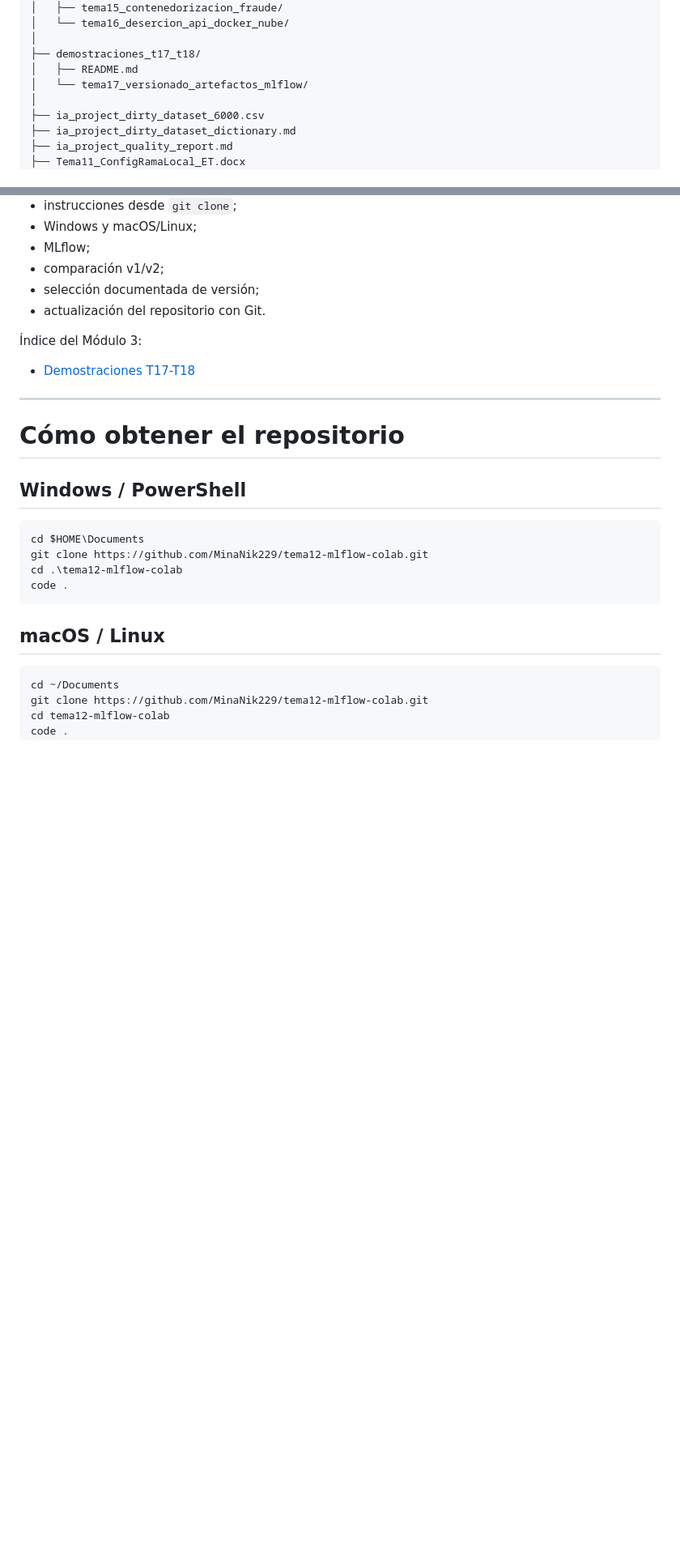
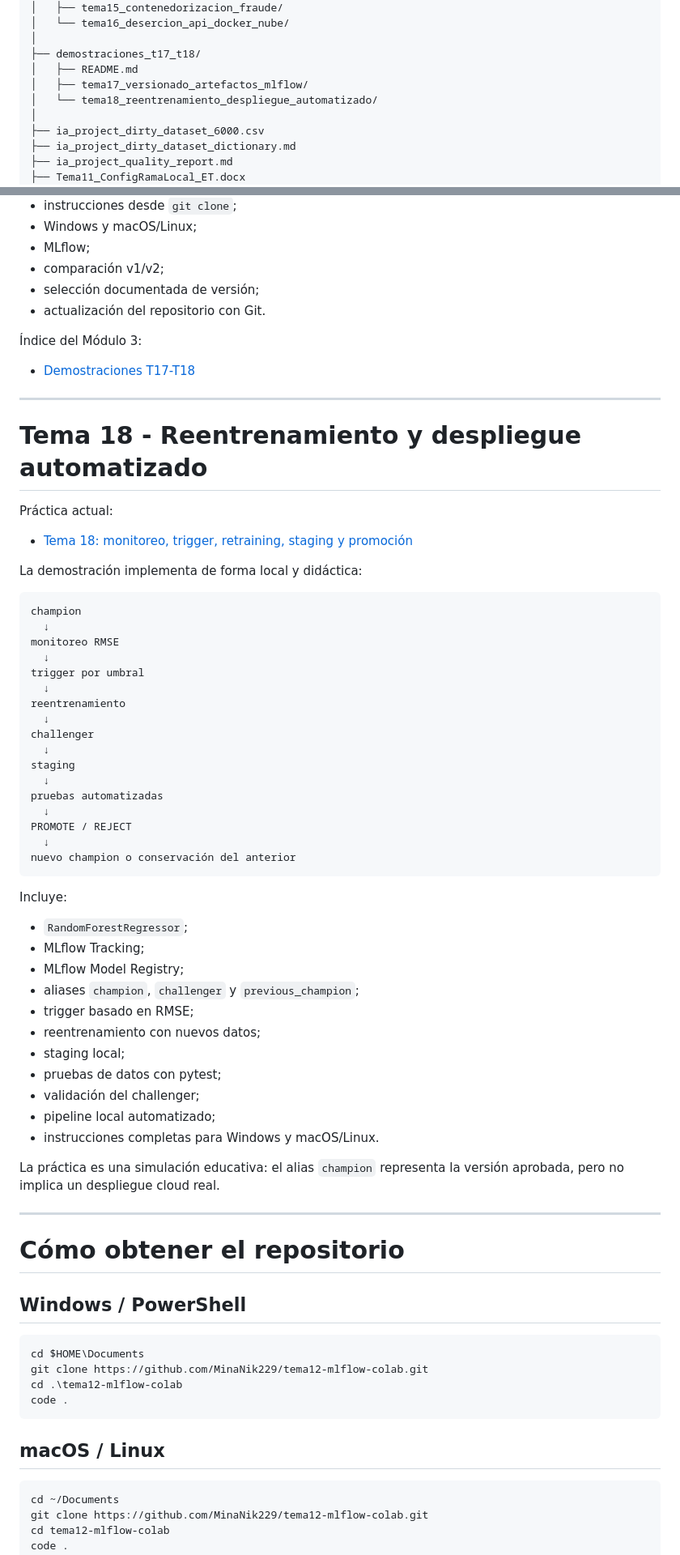
Before and after one commit to MinaNik229/tema12-mlflow-colab, a Markdown page: README.md, 2 parts joined by grey strips. Shown at 81% size. GitHub-like rendering; blank space fills up the shorter version.

Commit message:
Add Tema 18 automation demo to main README

````diff
--- a/README.md
+++ b/README.md
@@ -40,7 +40,8 @@ tema12-mlflow-colab/
 │
 ├── demostraciones_t17_t18/
 │   ├── README.md
-│   └── tema17_versionado_artefactos_mlflow/
+│   ├── tema17_versionado_artefactos_mlflow/
+│   └── tema18_reentrenamiento_despliegue_automatizado/
 │
 ├── ia_project_dirty_dataset_6000.csv
 ├── ia_project_dirty_dataset_dictionary.md
@@ -247,6 +248,52 @@ Incluye:
 
 ---
 
+# Tema 18 - Reentrenamiento y despliegue automatizado
+
+Práctica actual:
+
+- [Tema 18: monitoreo, trigger, retraining, staging y promoción](demostraciones_t17_t18/tema18_reentrenamiento_despliegue_automatizado/README.md)
+
+La demostración implementa de forma local y didáctica:
+
+```text
+champion
+  ↓
+monitoreo RMSE
+  ↓
+trigger por umbral
+  ↓
+reentrenamiento
+  ↓
+challenger
+  ↓
+staging
+  ↓
+pruebas automatizadas
+  ↓
+PROMOTE / REJECT
+  ↓
+nuevo champion o conservación del anterior
+```
+
+Incluye:
+
+- `RandomForestRegressor`;
+- MLflow Tracking;
+- MLflow Model Registry;
+- aliases `champion`, `challenger` y `previous_champion`;
+- trigger basado en RMSE;
+- reentrenamiento con nuevos datos;
+- staging local;
+- pruebas de datos con pytest;
+- validación del challenger;
+- pipeline local automatizado;
+- instrucciones completas para Windows y macOS/Linux.
+
+La práctica es una simulación educativa: el alias `champion` representa la versión aprobada, pero no implica un despliegue cloud real.
+
+---
+
 # Cómo obtener el repositorio
 
 ## Windows / PowerShell
````
